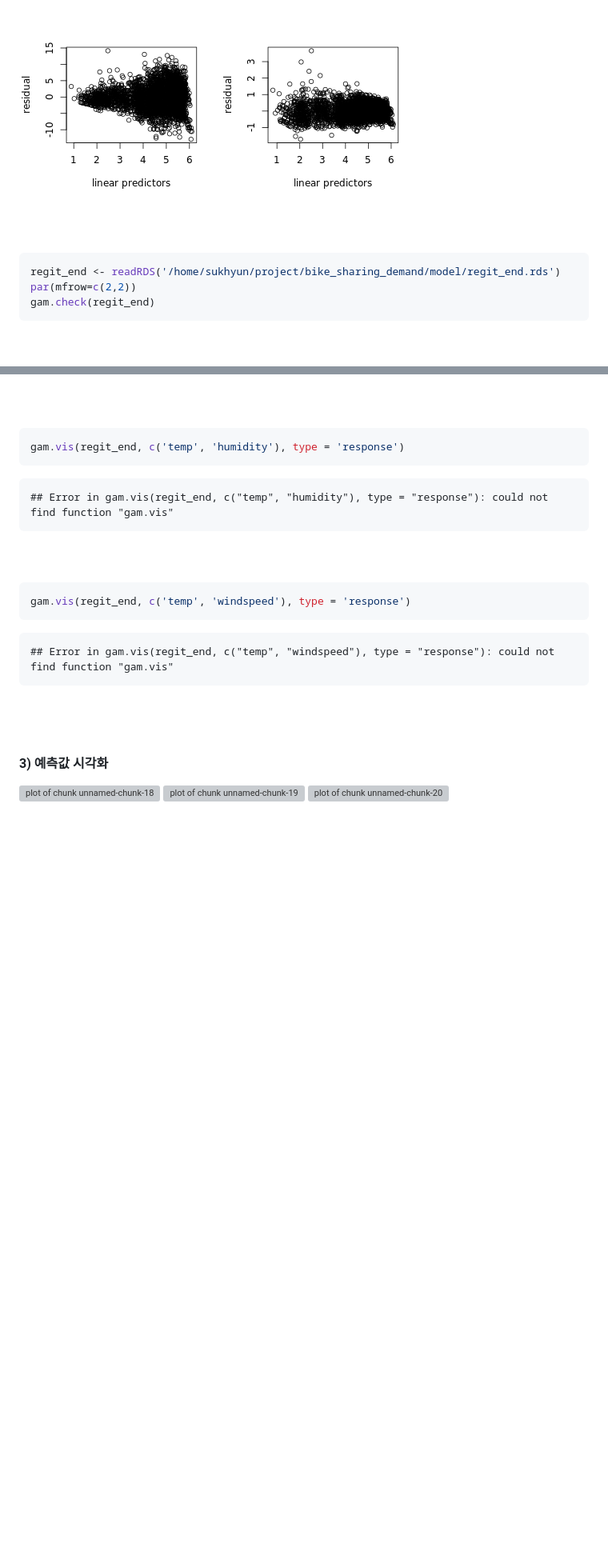
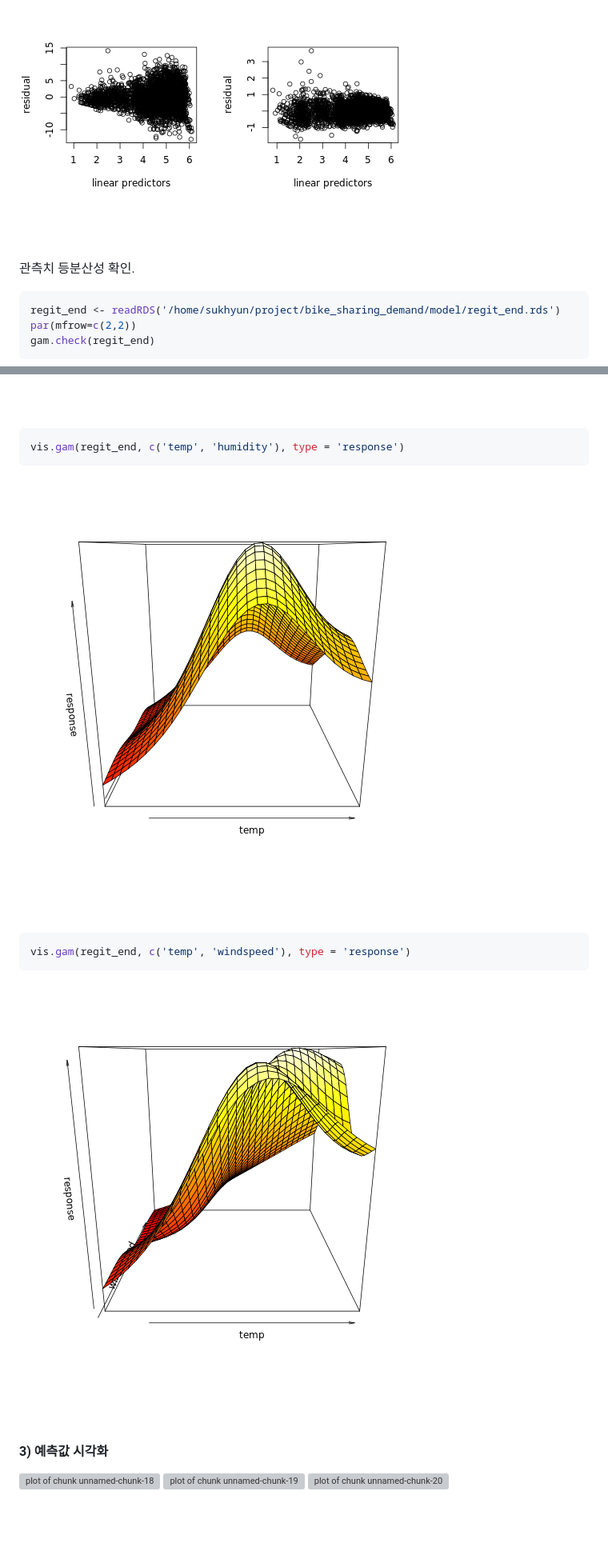
Before and after one commit to sukhyun23/bike_sharing_demand, a Markdown page: README.md, 2 parts joined by grey strips. Shown: that part at 80% size. Rendered like a GitHub page; pictures changed too: figure/unnamed-chunk-16-1.png (added), figure/unnamed-chunk-17-1.png (added); blank space fills up the shorter version; grey boxes are pictures that could not be loaded.

````diff
--- a/README.md
+++ b/README.md
@@ -269,6 +226,8 @@ plot(
 ![plot of chunk unnamed-chunk-13](figure/unnamed-chunk-13-1.png)
 <br>
 <br>
+관측치 등분산성 확인.
+
 
 
 ```r
@@ -322,23 +272,19 @@ plot(regit_end, pages = 1, all.terms = T)
 
 
 ```r
-gam.vis(regit_end, c('temp', 'humidity'), type = 'response')
+vis.gam(regit_end, c('temp', 'humidity'), type = 'response')
 ```
 
-```
-## Error in gam.vis(regit_end, c("temp", "humidity"), type = "response"): could not find function "gam.vis"
-```
+![plot of chunk unnamed-chunk-16](figure/unnamed-chunk-16-1.png)
 <br>
 <br>
 
 
 ```r
-gam.vis(regit_end, c('temp', 'windspeed'), type = 'response')
+vis.gam(regit_end, c('temp', 'windspeed'), type = 'response')
 ```
 
-```
-## Error in gam.vis(regit_end, c("temp", "windspeed"), type = "response"): could not find function "gam.vis"
-```
+![plot of chunk unnamed-chunk-17](figure/unnamed-chunk-17-1.png)
 <br>
 <br>
 
````
Also changed, not shown: other parts of README.md (+36 -88 lines), figure/unnamed-chunk-15-1.png, 2 other files.
